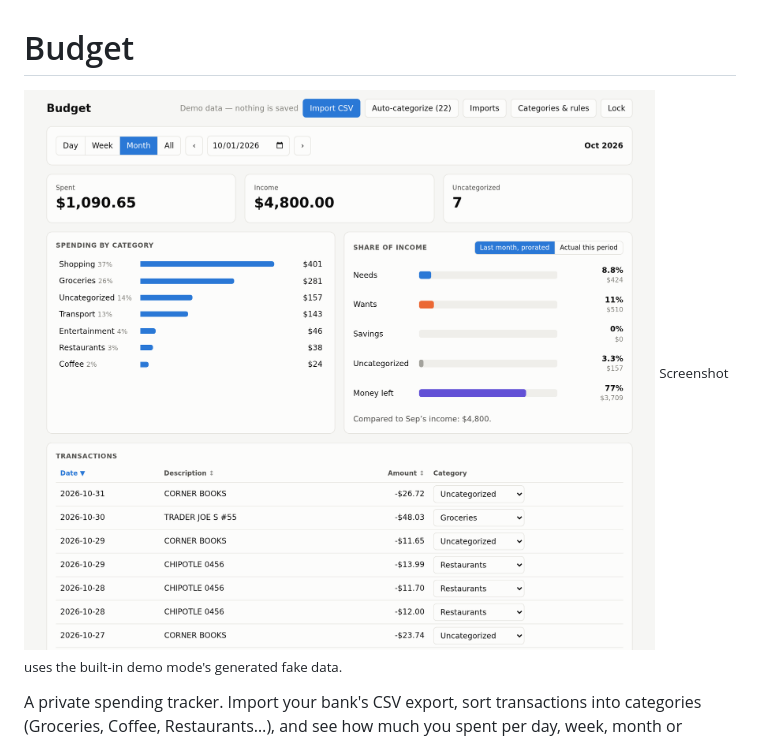
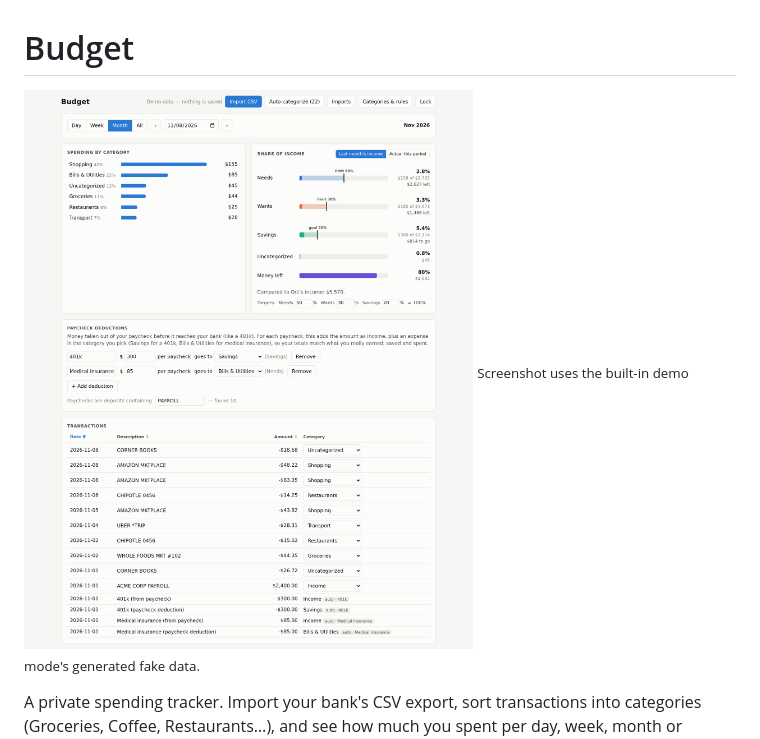
Before and after one commit to mineyev2/spending_tracker, a Markdown page: README.md, the part around the change. Rendered like a GitHub page; pictures changed too: docs/screenshot-2026-11-07.png (deleted), docs/screenshot-2026-11-08.png (added).

```diff
--- a/README.md
+++ b/README.md
@@ -1,6 +1,6 @@
 # Budget
 
-![Budget app showing a month of spending by category, share of income spent on needs, wants and savings, and the transaction list](docs/screenshot-2026-11-07.png)
+![Budget app showing a month of spending by category, share of income spent on needs, wants and savings, and the transaction list](docs/screenshot-2026-11-08.png)
 <sub>Screenshot uses the built-in demo mode's generated fake data.</sub>
 
 A private spending tracker. Import your bank's CSV export, sort transactions into categories (Groceries, Coffee, Restaurants…), and see how much you spent per day, week, month or overall, with a breakdown by category and what share of your income went to needs, wants and savings.
```
Also changed, not shown: 1 other file.
